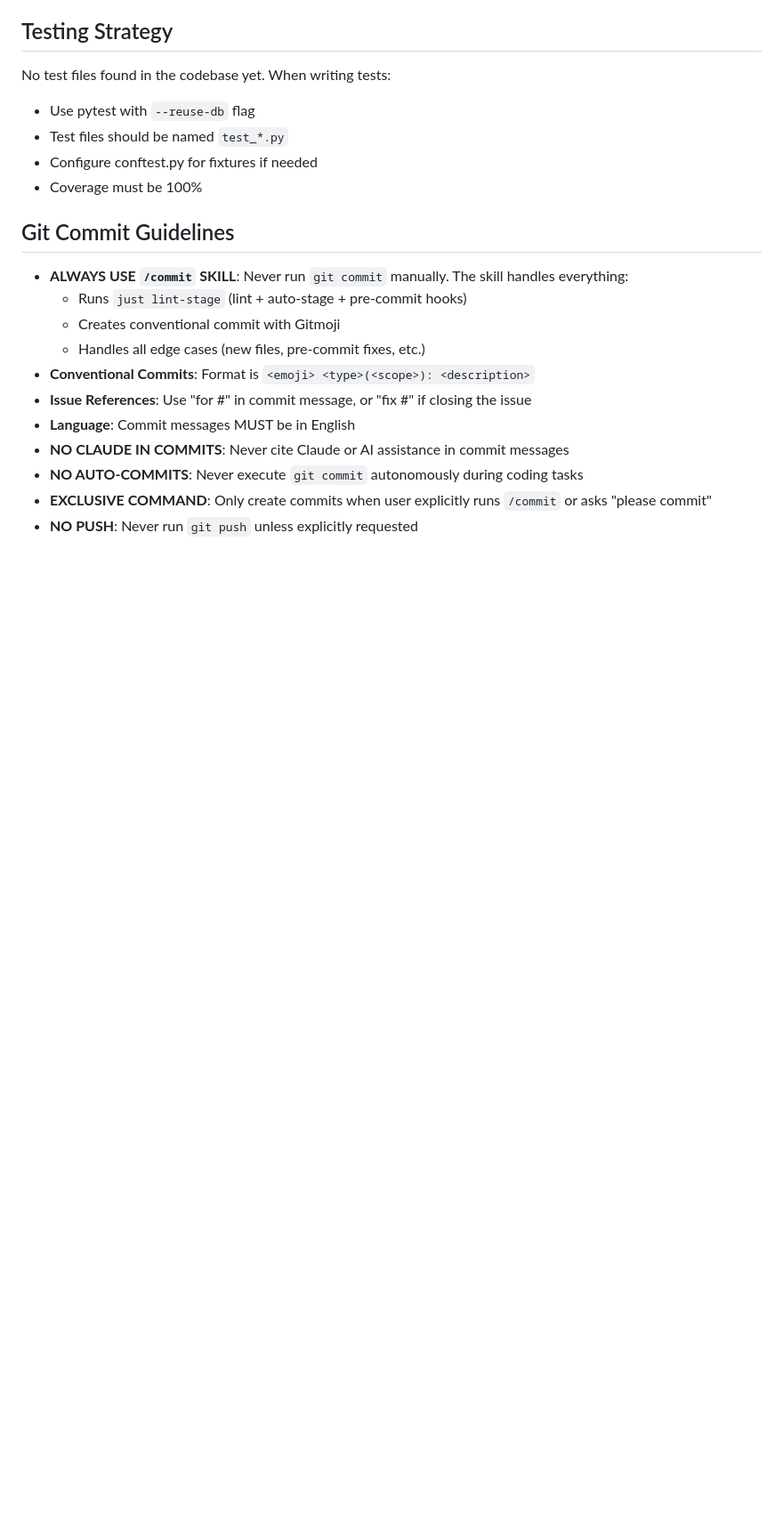
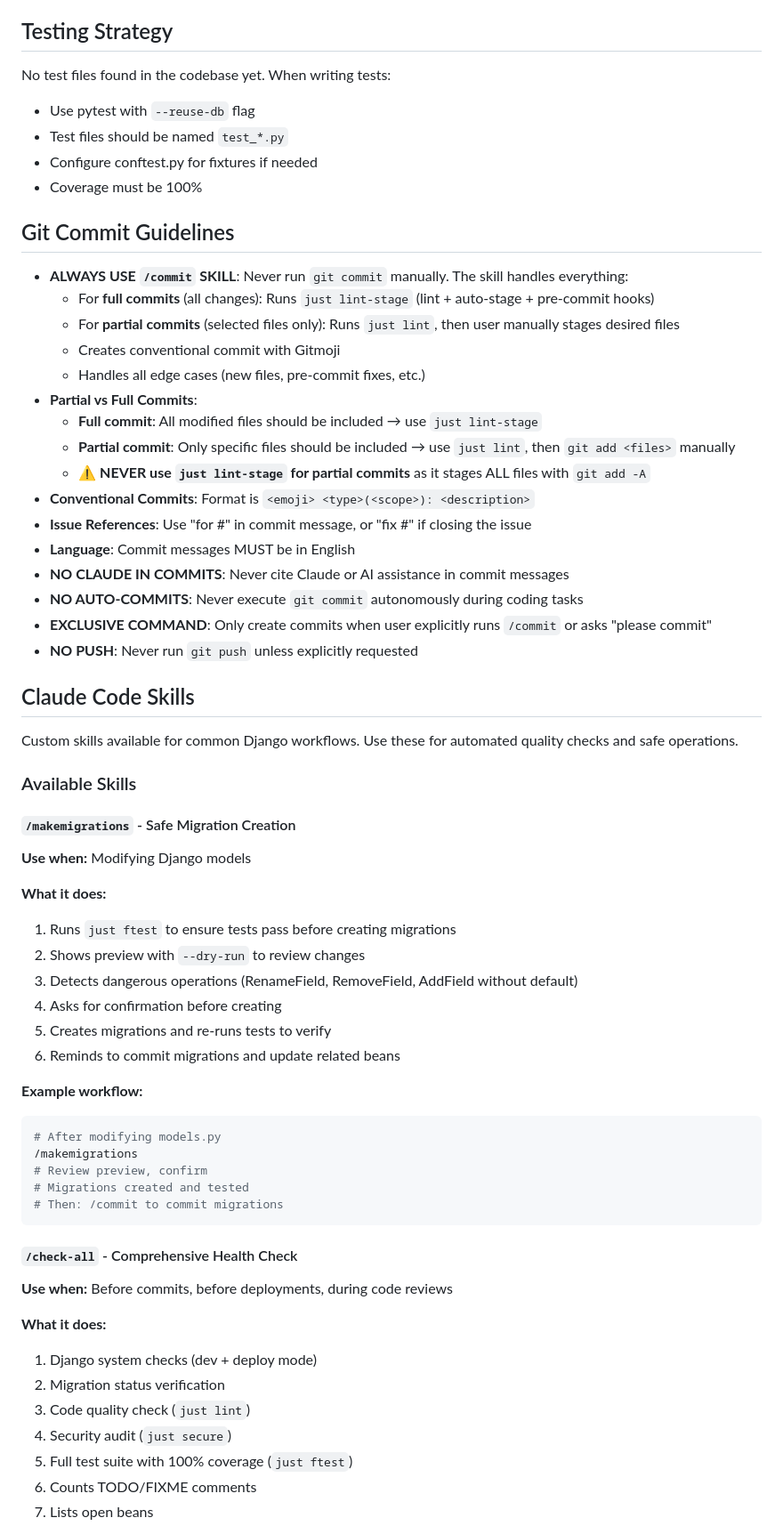
Before and after one commit to applewebbo/trantrac, a Markdown page: CLAUDE.md, the part around one of its changes. Shown at 89% size. GitHub-like rendering; blank space fills up the shorter version.

Commit message:
📚 docs(claude): add skills documentation and partial commit guidelines

````diff
--- a/CLAUDE.md
+++ b/CLAUDE.md
@@ -151,9 +151,14 @@ No test files found in the codebase yet. When writing tests:
 ## Git Commit Guidelines
 
 - **ALWAYS USE `/commit` SKILL**: Never run `git commit` manually. The skill handles everything:
-  - Runs `just lint-stage` (lint + auto-stage + pre-commit hooks)
+  - For **full commits** (all changes): Runs `just lint-stage` (lint + auto-stage + pre-commit hooks)
+  - For **partial commits** (selected files only): Runs `just lint`, then user manually stages desired files
   - Creates conventional commit with Gitmoji
   - Handles all edge cases (new files, pre-commit fixes, etc.)
+- **Partial vs Full Commits**:
+  - **Full commit**: All modified files should be included → use `just lint-stage`
+  - **Partial commit**: Only specific files should be included → use `just lint`, then `git add <files>` manually
+  - ⚠️ **NEVER use `just lint-stage` for partial commits** as it stages ALL files with `git add -A`
 - **Conventional Commits**: Format is `<emoji> <type>(<scope>): <description>`
 - **Issue References**: Use "for #<number>" in commit message, or "fix #<number>" if closing the issue
 - **Language**: Commit messages MUST be in English
@@ -161,3 +166,42 @@ No test files found in the codebase yet. When writing tests:
 - **NO AUTO-COMMITS**: Never execute `git commit` autonomously during coding tasks
 - **EXCLUSIVE COMMAND**: Only create commits when user explicitly runs `/commit` or asks "please commit"
 - **NO PUSH**: Never run `git push` unless explicitly requested
+
+## Claude Code Skills
+
+Custom skills available for common Django workflows. Use these for automated quality checks and safe operations.
+
+### Available Skills
+
+#### `/makemigrations` - Safe Migration Creation
+**Use when:** Modifying Django models
+
+**What it does:**
+1. Runs `just ftest` to ensure tests pass before creating migrations
+2. Shows preview with `--dry-run` to review changes
+3. Detects dangerous operations (RenameField, RemoveField, AddField without default)
+4. Asks for confirmation before creating
+5. Creates migrations and re-runs tests to verify
+6. Reminds to commit migrations and update related beans
+
+**Example workflow:**
+```bash
+# After modifying models.py
+/makemigrations
+# Review preview, confirm
+# Migrations created and tested
+# Then: /commit to commit migrations
+```
+
+#### `/check-all` - Comprehensive Health Check
+**Use when:** Before commits, before deployments, during code reviews
+
+**What it does:**
+1. Django system checks (dev + deploy mode)
+2. Migration status verification
+3. Code quality check (`just lint`)
+4. Security audit (`just secure`)
+5. Full test suite with 100% coverage (`just ftest`)
+6. Counts TODO/FIXME comments
+7. Lists open beans
+
````
Also changed, not shown: other parts of CLAUDE.md (+101 -0 lines).
